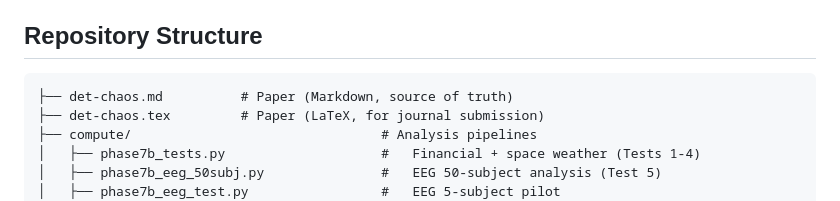
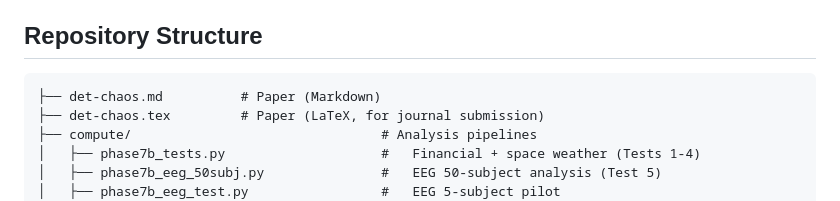
Before and after one commit to existencethreshold/dynamic-existence-threshold, a Markdown page: README.md, the part around the change. Rendered like a GitHub page.

Commit message:
Clean up README: remove informal annotation from file listing

````diff
--- a/README.md
+++ b/README.md
@@ -13,7 +13,7 @@ Analysis code, precomputed results, and publication figures for the Dynamic Exis
 ## Repository Structure
 
 ```
-├── det-chaos.md          # Paper (Markdown, source of truth)
+├── det-chaos.md          # Paper (Markdown)
 ├── det-chaos.tex         # Paper (LaTeX, for journal submission)
 ├── compute/                                # Analysis pipelines
 │   ├── phase7b_tests.py                    #   Financial + space weather (Tests 1-4)
````
